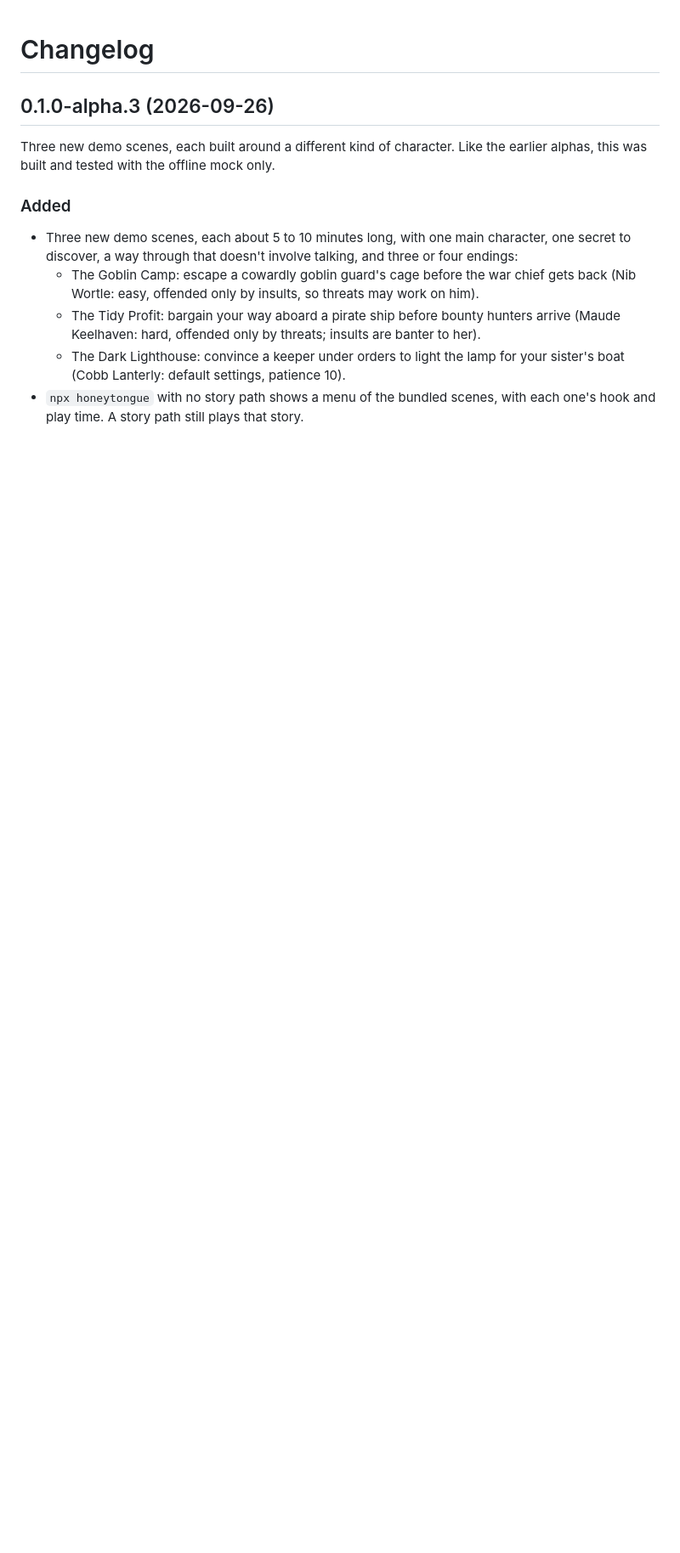
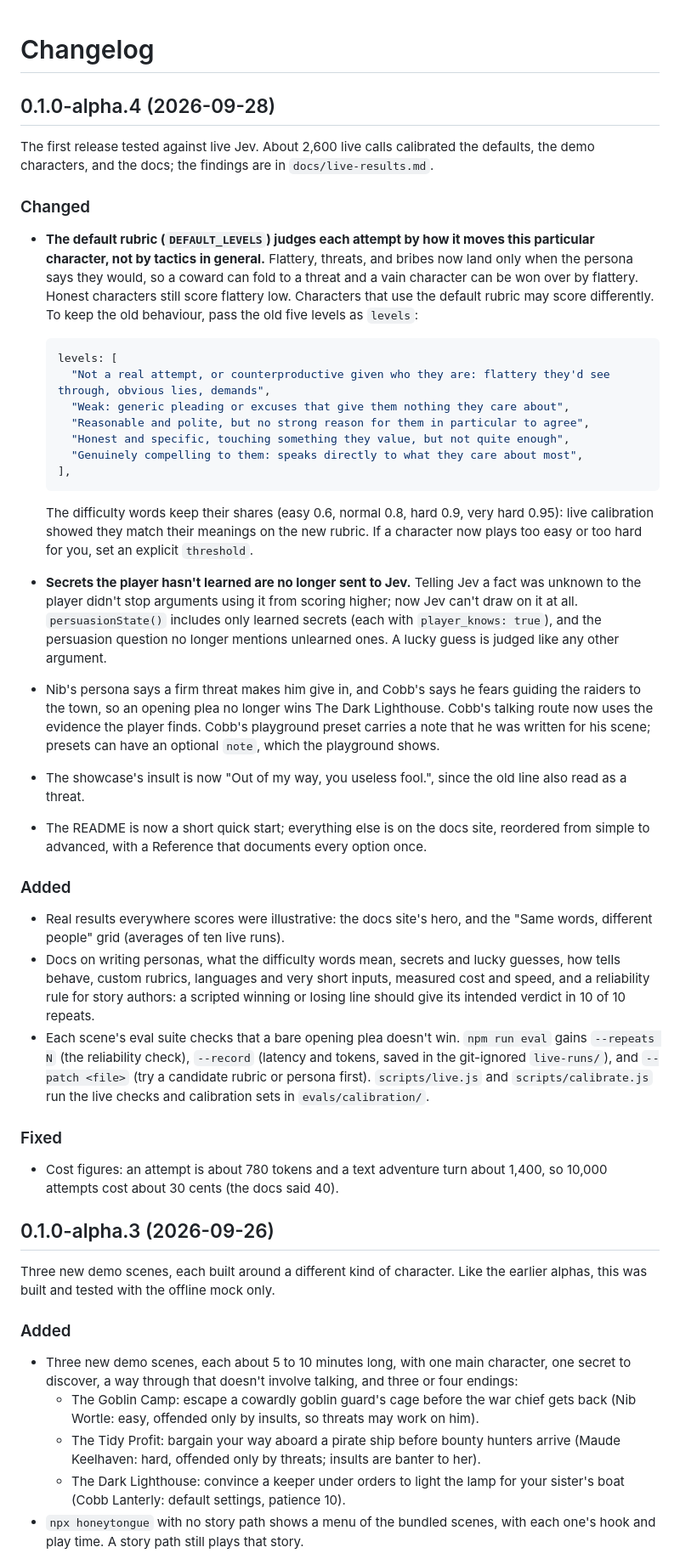
Before and after one commit to tbrought/honeytongue, a Markdown page: CHANGELOG.md, the part around the change. Shown at 85% size. Drawn GitHub-style; blank space fills up the shorter version.

````diff
--- a/CHANGELOG.md
+++ b/CHANGELOG.md
@@ -1,4 +1,38 @@
 # Changelog
+
+## 0.1.0-alpha.4 (2026-09-28)
+
+The first release tested against live Jev. About 2,600 live calls calibrated the defaults, the demo characters, and the docs; the findings are in `docs/live-results.md`.
+
+### Changed
+
+- **The default rubric (`DEFAULT_LEVELS`) judges each attempt by how it moves this particular character, not by tactics in general.** Flattery, threats, and bribes now land only when the persona says they would, so a coward can fold to a threat and a vain character can be won over by flattery. Honest characters still score flattery low. Characters that use the default rubric may score differently. To keep the old behaviour, pass the old five levels as `levels`:
+
+  ```js
+  levels: [
+    "Not a real attempt, or counterproductive given who they are: flattery they'd see through, obvious lies, demands",
+    "Weak: generic pleading or excuses that give them nothing they care about",
+    "Reasonable and polite, but no strong reason for them in particular to agree",
+    "Honest and specific, touching something they value, but not quite enough",
+    "Genuinely compelling to them: speaks directly to what they care about most",
+  ],
+  ```
+
+  The difficulty words keep their shares (easy 0.6, normal 0.8, hard 0.9, very hard 0.95): live calibration showed they match their meanings on the new rubric. If a character now plays too easy or too hard for you, set an explicit `threshold`.
+- **Secrets the player hasn't learned are no longer sent to Jev.** Telling Jev a fact was unknown to the player didn't stop arguments using it from scoring higher; now Jev can't draw on it at all. `persuasionState()` includes only learned secrets (each with `player_knows: true`), and the persuasion question no longer mentions unlearned ones. A lucky guess is judged like any other argument.
+- Nib's persona says a firm threat makes him give in, and Cobb's says he fears guiding the raiders to the town, so an opening plea no longer wins The Dark Lighthouse. Cobb's talking route now uses the evidence the player finds. Cobb's playground preset carries a note that he was written for his scene; presets can have an optional `note`, which the playground shows.
+- The showcase's insult is now "Out of my way, you useless fool.", since the old line also read as a threat.
+- The README is now a short quick start; everything else is on the docs site, reordered from simple to advanced, with a Reference that documents every option once.
+
+### Added
+
+- Real results everywhere scores were illustrative: the docs site's hero, and the "Same words, different people" grid (averages of ten live runs).
+- Docs on writing personas, what the difficulty words mean, secrets and lucky guesses, how tells behave, custom rubrics, languages and very short inputs, measured cost and speed, and a reliability rule for story authors: a scripted winning or losing line should give its intended verdict in 10 of 10 repeats.
+- Each scene's eval suite checks that a bare opening plea doesn't win. `npm run eval` gains `--repeats N` (the reliability check), `--record` (latency and tokens, saved in the git-ignored `live-runs/`), and `--patch <file>` (try a candidate rubric or persona first). `scripts/live.js` and `scripts/calibrate.js` run the live checks and calibration sets in `evals/calibration/`.
+
+### Fixed
+
+- Cost figures: an attempt is about 780 tokens and a text adventure turn about 1,400, so 10,000 attempts cost about 30 cents (the docs said 40).
 
 ## 0.1.0-alpha.3 (2026-09-26)
 
````
Also changed, not shown: CLAUDE.md (+18 -20 lines).
